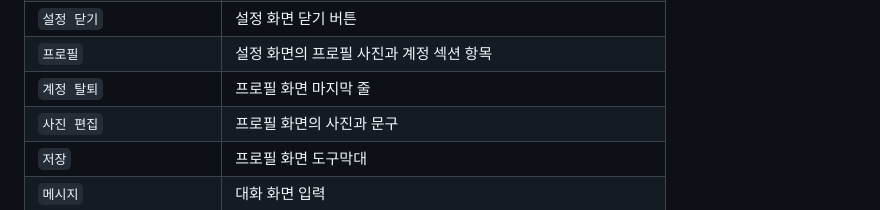
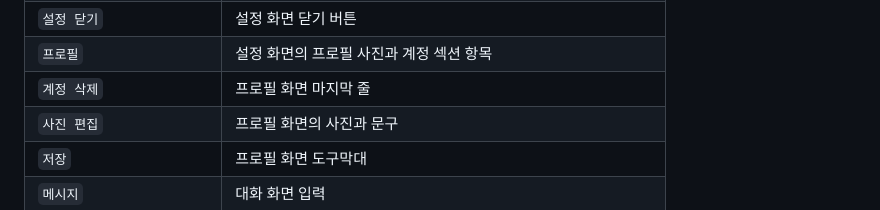
Before and after one commit to toy-crane/turbo-repo-template, a Markdown page: README.md, the part around the change. Drawn GitHub-style.

```diff
--- a/README.md
+++ b/README.md
@@ -345,7 +345,7 @@ adb shell am start -a android.intent.action.VIEW -d "turbo-repo-mobile://setting
 | `로그아웃` | 설정 화면 |
 | `설정 닫기` | 설정 화면 닫기 버튼 |
 | `프로필` | 설정 화면의 프로필 사진과 계정 섹션 항목 |
-| `계정 탈퇴` | 프로필 화면 마지막 줄 |
+| `계정 삭제` | 프로필 화면 마지막 줄 |
 | `사진 편집` | 프로필 화면의 사진과 문구 |
 | `저장` | 프로필 화면 도구막대 |
 | `메시지` | 대화 화면 입력 |
```
Also changed, not shown: docs/decisions/mobile-action-progress.md (+1 -1 lines).
